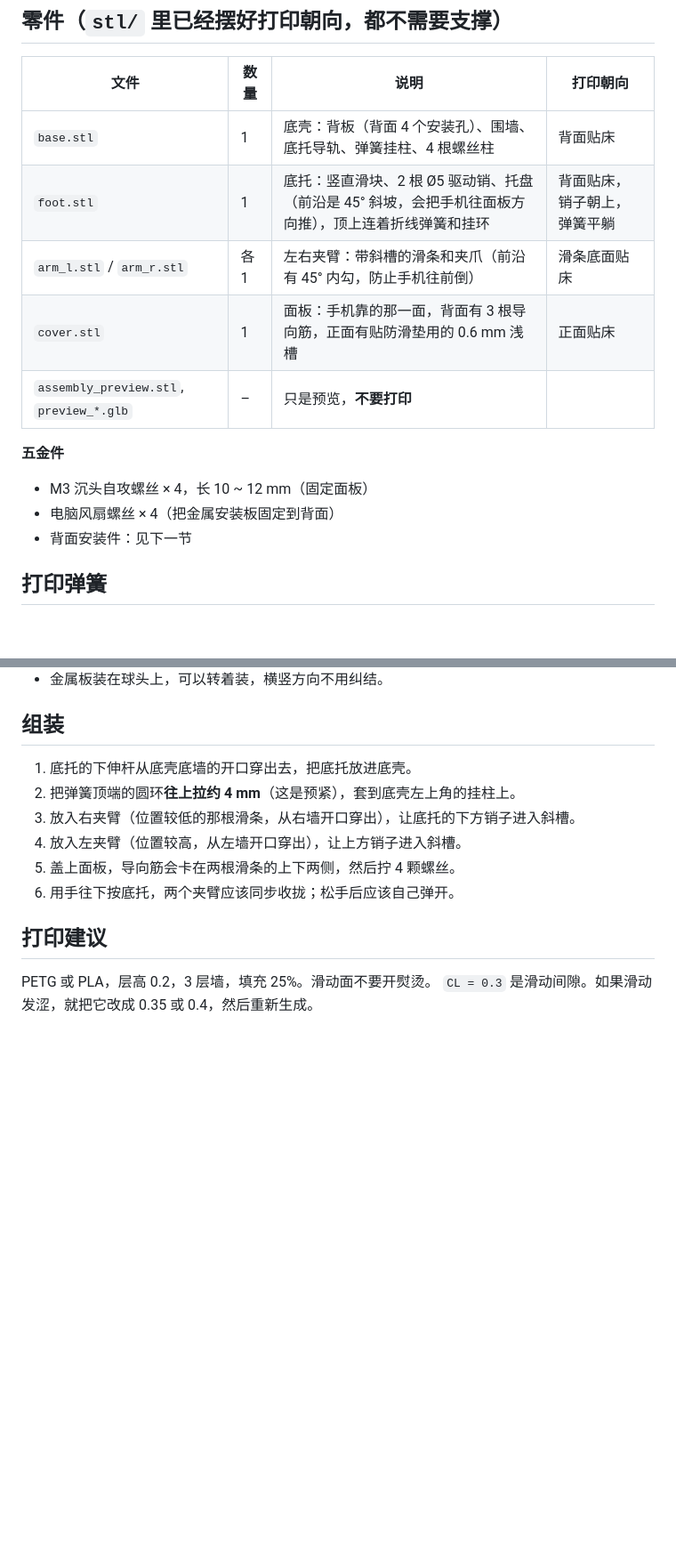
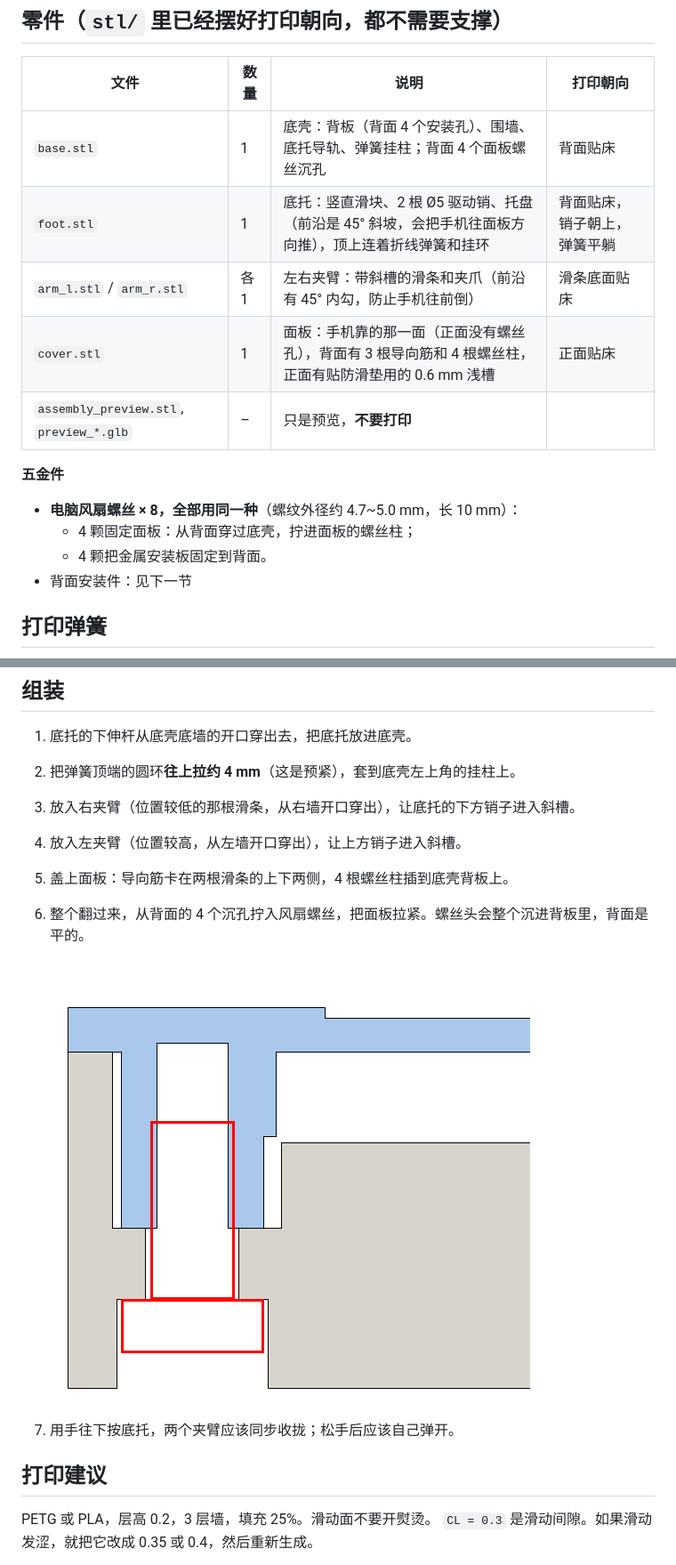
Before and after one commit to Qiang137521/112233, a Markdown page: phone_holder/README.md, 2 parts joined by grey strips. Shown at 89% size. GitHub-like rendering; pictures changed too: phone_holder/preview_screw.png (added); blank space fills up the shorter version.

Commit message:
Fasten cover with PC fan screws from the back
Screw posts move to the cover and reach down to the back plate; fan screws go
through 5.3 mm holes in the back with 5 mm deep counterbores so the heads sit
flush, and thread ~6 mm into 4.0 mm pilots in the posts. The cover front now
has no holes. One screw type (fan screw x8) for the whole build.

Co-Authored-By: Claude Opus 5.5 <noreply@anthropic.com>
Claude-Session: https://claude.ai/code/session_01J1SpSWGcYEcgTApLA3osEh

```diff
--- a/phone_holder/README.md
+++ b/phone_holder/README.md
@@ -18,15 +18,16 @@
 ## 零件（`stl/` 里已经摆好打印朝向，都不需要支撑）
 | 文件 | 数量 | 说明 | 打印朝向 |
 |---|---|---|---|
-| `base.stl` | 1 | 底壳：背板（背面 4 个安装孔）、围墙、底托导轨、弹簧挂柱、4 根螺丝柱 | 背面贴床 |
+| `base.stl` | 1 | 底壳：背板（背面 4 个安装孔）、围墙、底托导轨、弹簧挂柱；背面 4 个面板螺丝沉孔 | 背面贴床 |
 | `foot.stl` | 1 | 底托：竖直滑块、2 根 Ø5 驱动销、托盘（前沿是 45° 斜坡，会把手机往面板方向推），顶上连着折线弹簧和挂环 | 背面贴床，销子朝上，弹簧平躺 |
 | `arm_l.stl` / `arm_r.stl` | 各 1 | 左右夹臂：带斜槽的滑条和夹爪（前沿有 45° 内勾，防止手机往前倒） | 滑条底面贴床 |
-| `cover.stl` | 1 | 面板：手机靠的那一面，背面有 3 根导向筋，正面有贴防滑垫用的 0.6 mm 浅槽 | 正面贴床 |
+| `cover.stl` | 1 | 面板：手机靠的那一面（正面没有螺丝孔），背面有 3 根导向筋和 4 根螺丝柱，正面有贴防滑垫用的 0.6 mm 浅槽 | 正面贴床 |
 | `assembly_preview.stl`, `preview_*.glb` | – | 只是预览，**不要打印** | |
 
 **五金件**
-- M3 沉头自攻螺丝 × 4，长 10 ~ 12 mm（固定面板）
-- 电脑风扇螺丝 × 4（把金属安装板固定到背面）
+- **电脑风扇螺丝 × 8，全部用同一种**（螺纹外径约 4.7~5.0 mm，长 10 mm）：
+  - 4 颗固定面板：从背面穿过底壳，拧进面板的螺丝柱；
+  - 4 颗把金属安装板固定到背面。
 - 背面安装件：见下一节
 
 ## 打印弹簧
@@ -93,8 +94,11 @@
 2. 把弹簧顶端的圆环**往上拉约 4 mm**（这是预紧），套到底壳左上角的挂柱上。
 3. 放入右夹臂（位置较低的那根滑条，从右墙开口穿出），让底托的下方销子进入斜槽。
 4. 放入左夹臂（位置较高，从左墙开口穿出），让上方销子进入斜槽。
-5. 盖上面板，导向筋会卡在两根滑条的上下两侧，然后拧 4 颗螺丝。
-6. 用手往下按底托，两个夹臂应该同步收拢；松手后应该自己弹开。
+5. 盖上面板：导向筋卡在两根滑条的上下两侧，4 根螺丝柱插到底壳背板上。
+6. 整个翻过来，从背面的 4 个沉孔拧入风扇螺丝，把面板拉紧。螺丝头会整个沉进背板里，背面是平的。
+
+   ![面板螺丝剖面：螺丝头藏在背板沉孔里，螺杆拧进面板螺丝柱约 6 mm](preview_screw.png)
+7. 用手往下按底托，两个夹臂应该同步收拢；松手后应该自己弹开。
 
 ## 打印建议
 PETG 或 PLA，层高 0.2，3 层墙，填充 25%。滑动面不要开熨烫。
```
Also changed, not shown: phone_holder/preview_back.png, phone_holder/preview_mechanism.png, phone_holder/preview_open.png, phone_holder/preview_phone75.png, 8 other files.
